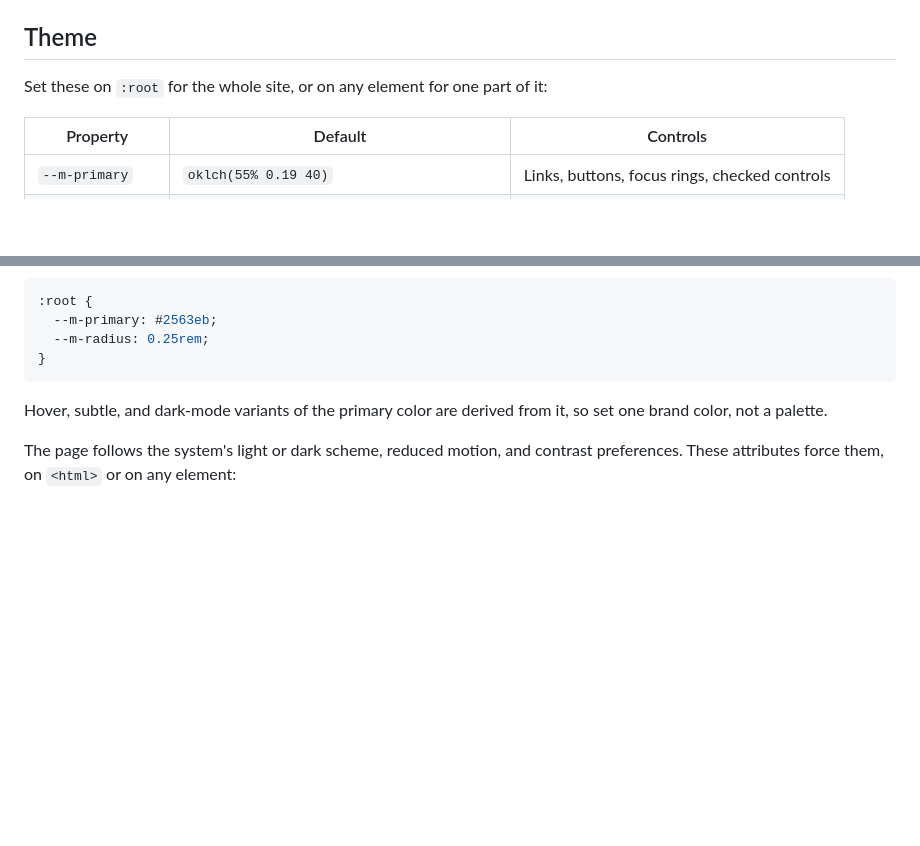
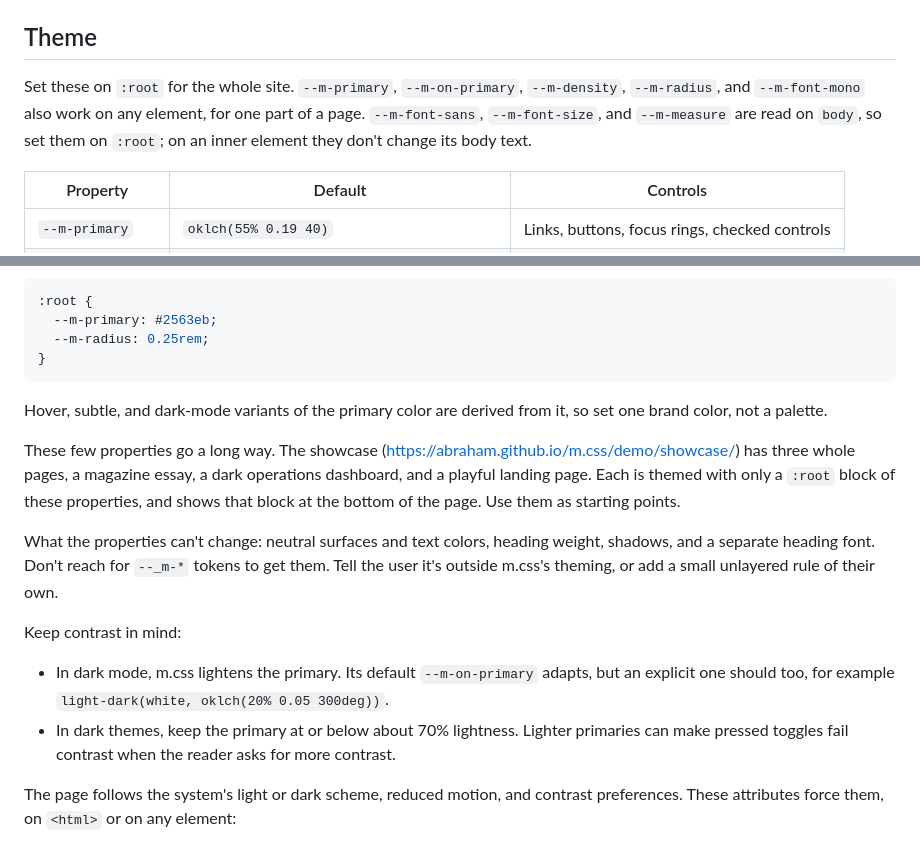
Before and after one commit to abraham/m.css, a Markdown page: skills/m-css/SKILL.md, 2 parts joined by grey strips. Rendered like a GitHub page; blank space fills up the shorter version.

```diff
--- a/skills/m-css/SKILL.md
+++ b/skills/m-css/SKILL.md
@@ -49,7 +49,7 @@ Live demo and examples: https://abraham.github.io/m.css/
 
 ## Theme
 
-Set these on `:root` for the whole site, or on any element for one part of it:
+Set these on `:root` for the whole site. `--m-primary`, `--m-on-primary`, `--m-density`, `--m-radius`, and `--m-font-mono` also work on any element, for one part of a page. `--m-font-sans`, `--m-font-size`, and `--m-measure` are read on `body`, so set them on `:root`; on an inner element they don't change its body text.
 
 | Property         | Default                                   | Controls                                       |
 | ---------------- | ----------------------------------------- | ---------------------------------------------- |
@@ -71,6 +71,15 @@ Set these on `:root` for the whole site, or on any element for one part of it:
 
 Hover, subtle, and dark-mode variants of the primary color are derived from it, so set one brand color, not a palette.
 
+These few properties go a long way. The showcase (https://abraham.github.io/m.css/demo/showcase/) has three whole pages, a magazine essay, a dark operations dashboard, and a playful landing page. Each is themed with only a `:root` block of these properties, and shows that block at the bottom of the page. Use them as starting points.
+
+What the properties can't change: neutral surfaces and text colors, heading weight, shadows, and a separate heading font. Don't reach for `--_m-*` tokens to get them. Tell the user it's outside m.css's theming, or add a small unlayered rule of their own.
+
+Keep contrast in mind:
+
+- In dark mode, m.css lightens the primary. Its default `--m-on-primary` adapts, but an explicit one should too, for example `light-dark(white, oklch(20% 0.05 300deg))`.
+- In dark themes, keep the primary at or below about 70% lightness. Lighter primaries can make pressed toggles fail contrast when the reader asks for more contrast.
+
 The page follows the system's light or dark scheme, reduced motion, and contrast preferences. These attributes force them, on `<html>` or on any element:
 
 - `data-theme="light"` or `data-theme="dark"`
```
Also changed, not shown: README.md (+1 -1 lines).
